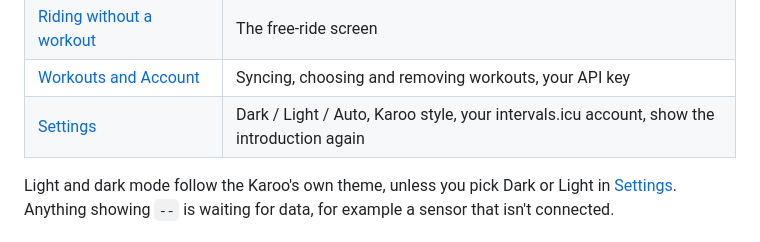
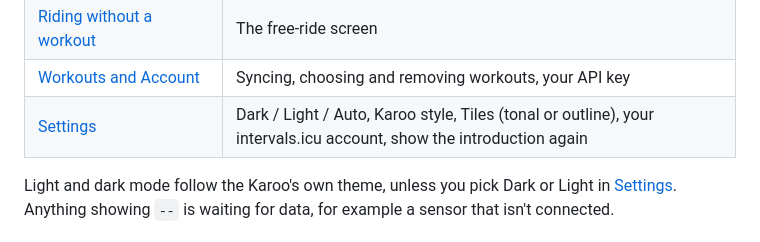
Before and after one commit to Dubadai/karoo-betterintervals, a Markdown page: docs/guide/README.md, the part around the change. Rendered like a GitHub page.

Commit message:
Guide and design notes: Tiles setting (Tonal / Outline)
Co-Authored-By: Claude Opus 5.5 <noreply@anthropic.com>

```diff
--- a/docs/guide/README.md
+++ b/docs/guide/README.md
@@ -14,7 +14,7 @@ pictures from a real Karoo.
 | [Pausing the workout](pausing.md) | Stop the interval timer without stopping the ride |
 | [Riding without a workout](free-ride.md) | The free-ride screen |
 | [Workouts and Account](workouts-and-account.md) | Syncing, choosing and removing workouts, your API key |
-| [Settings](settings.md) | Dark / Light / Auto, Karoo style, your intervals.icu account, show the introduction again |
+| [Settings](settings.md) | Dark / Light / Auto, Karoo style, Tiles (tonal or outline), your intervals.icu account, show the introduction again |
 
 Light and dark mode follow the Karoo's own theme, unless you pick Dark or Light in
 [Settings](settings.md). Anything showing `--` is waiting for data, for
```
Also changed, not shown: docs/guide/getting-started.md (+1 -1 lines), docs/guide/settings.md (+11 -1 lines), docs/guide/images/tiles-outline-dark.png (added), docs/guide/images/tiles-tonal-dark.png (added), 4 other files.
